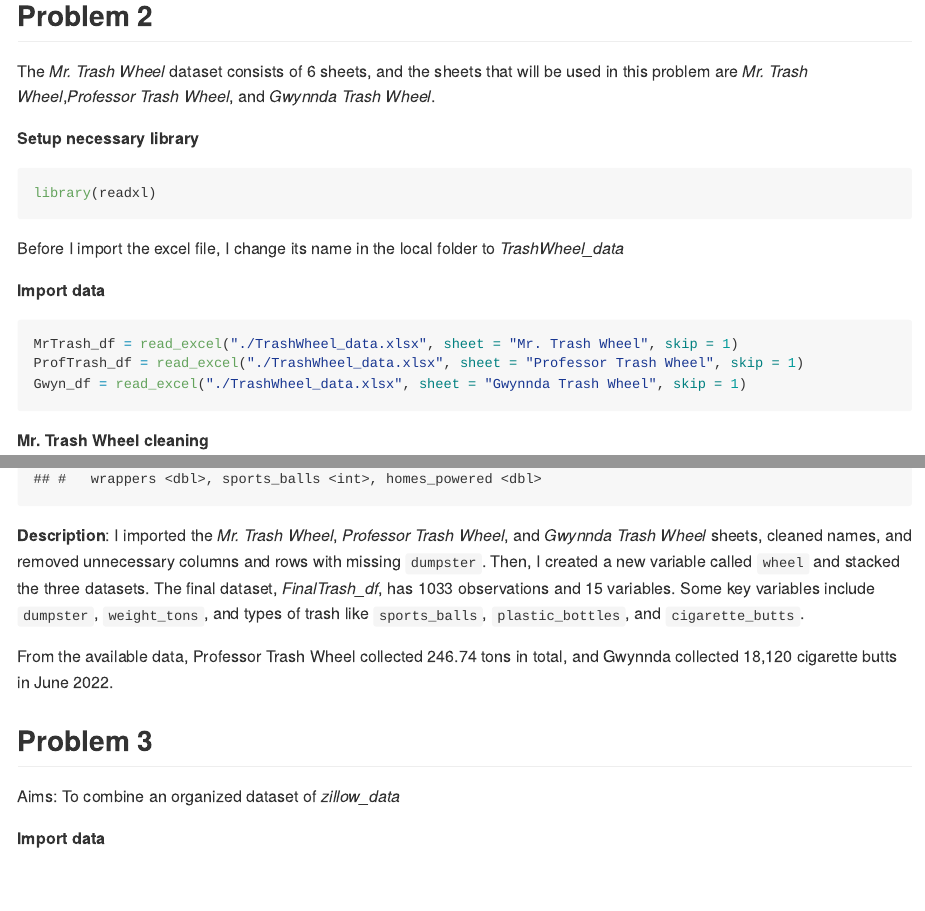
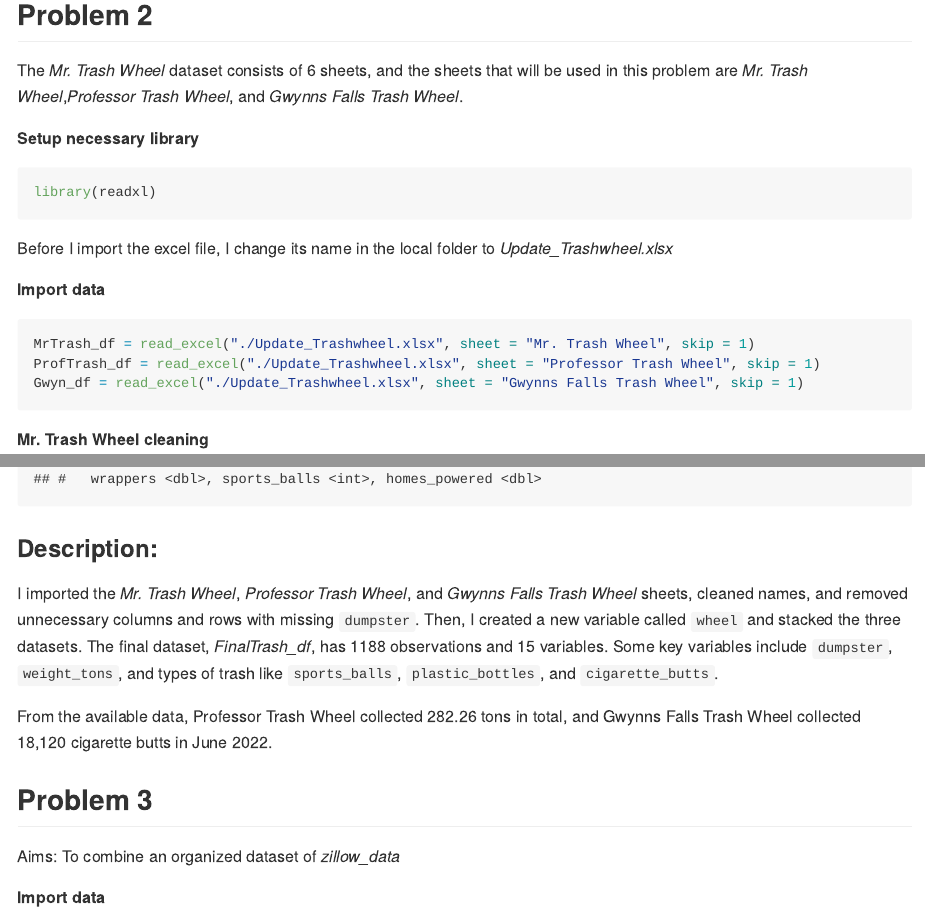
Before and after one commit to NichchaSubdee/p8105_hw2_ns3923, an R Markdown document (p8105_hw2_ns3923.Rmd): the page in a window 1100 px wide, from 3430 px down before the commit and from 3490 px down after it, so that both start at the same text, and a second part further down, joined at a grey line. The pictures show the output file p8105_hw2_ns3923.md that the author committed with the source, drawn offline in the style of GitHub; long lines of code are wrapped.

Commit message:
Update Problem 2 TrashWheel dataset

````diff
--- a/p8105_hw2_ns3923.Rmd
+++ b/p8105_hw2_ns3923.Rmd
@@ -102,20 +102,20 @@ The cleaned *pols_df* dataset [822 rows x 9 variables] contains counts of govern
 
 ## Problem 2
 
-The *Mr. Trash Wheel* dataset consists of 6 sheets, and the sheets that will be used in this problem are *Mr. Trash Wheel*,*Professor Trash Wheel*, and *Gwynnda Trash Wheel*.
+The *Mr. Trash Wheel* dataset consists of 6 sheets, and the sheets that will be used in this problem are *Mr. Trash Wheel*,*Professor Trash Wheel*, and *Gwynns Falls Trash Wheel*.
 
 **Setup necessary library**
 ```{r setup_P2, message=FALSE}
 library(readxl)
 ```
 
-Before I import the excel file, I change its name in the local folder to *TrashWheel_data*
+Before I import the excel file, I change its name in the local folder to *Update_Trashwheel.xlsx*
 
 **Import data**
 ```{r import data_P2, message=FALSE}
-MrTrash_df = read_excel("./TrashWheel_data.xlsx", sheet = "Mr. Trash Wheel", skip = 1)
-ProfTrash_df = read_excel("./TrashWheel_data.xlsx", sheet = "Professor Trash Wheel", skip = 1)
-Gwyn_df = read_excel("./TrashWheel_data.xlsx", sheet = "Gwynnda Trash Wheel", skip = 1)
+MrTrash_df = read_excel("./Update_Trashwheel.xlsx", sheet = "Mr. Trash Wheel", skip = 1)
+ProfTrash_df = read_excel("./Update_Trashwheel.xlsx", sheet = "Professor Trash Wheel", skip = 1)
+Gwyn_df = read_excel("./Update_Trashwheel.xlsx", sheet = "Gwynns Falls Trash Wheel", skip = 1)
 ```
 
 **Mr. Trash Wheel cleaning**
@@ -180,10 +180,10 @@ FinalTrash_df =
 FinalTrash_df
 ```
 
-**Description**:
-I imported the *Mr. Trash Wheel*, *Professor Trash Wheel*, and *Gwynnda Trash Wheel* sheets, cleaned names, and removed unnecessary columns and rows with missing `dumpster`. Then, I created a new variable called `wheel` and stacked the three datasets. The final dataset, *FinalTrash_df*, has `r nrow(FinalTrash_df)` observations and `r ncol(FinalTrash_df)` variables. Some key variables include `dumpster`, `weight_tons`, and types of trash like `sports_balls`, `plastic_bottles`, and `cigarette_butts`.
+### **Description**:
+I imported the *Mr. Trash Wheel*, *Professor Trash Wheel*, and *Gwynns Falls Trash Wheel* sheets, cleaned names, and removed unnecessary columns and rows with missing `dumpster`. Then, I created a new variable called `wheel` and stacked the three datasets. The final dataset, *FinalTrash_df*, has `r nrow(FinalTrash_df)` observations and `r ncol(FinalTrash_df)` variables. Some key variables include `dumpster`, `weight_tons`, and types of trash like `sports_balls`, `plastic_bottles`, and `cigarette_butts`.
 
-From the available data, Professor Trash Wheel collected `r sum(ProfTrash_df$weight_tons, na.rm = TRUE)` tons in total, and Gwynnda collected `r format(as.integer(sum(Gwyn_df$cigarette_butts[Gwyn_df$year == 2022 & Gwyn_df$month == "June"], na.rm = TRUE)), big.mark = ",")` cigarette butts in June 2022.
+From the available data, Professor Trash Wheel collected `r sum(ProfTrash_df$weight_tons, na.rm = TRUE)` tons in total, and Gwynns Falls Trash Wheel collected `r format(as.integer(sum(Gwyn_df$cigarette_butts[Gwyn_df$year == 2022 & Gwyn_df$month == "June"], na.rm = TRUE)), big.mark = ",")` cigarette butts in June 2022.
 
 
 ## Problem 3
````
Also changed, not shown: Update_Trashwheel.xlsx (added), p8105_hw2_ns3923.md, p8105_hw2_ns3923.Rmd (10 more changed lines).
